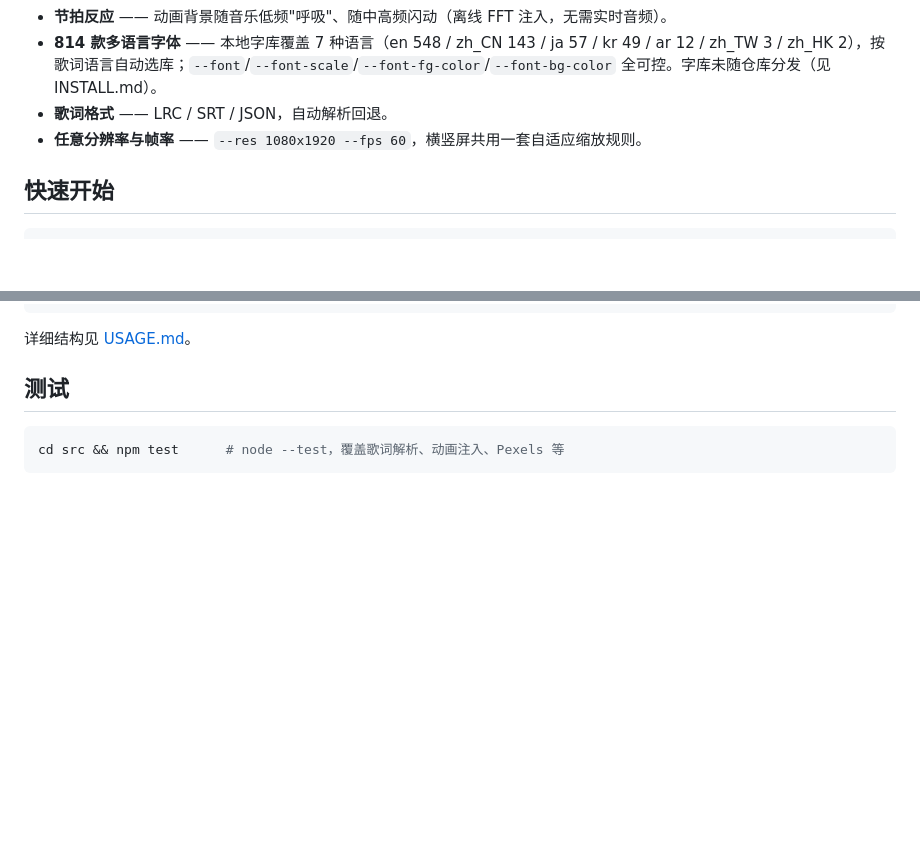
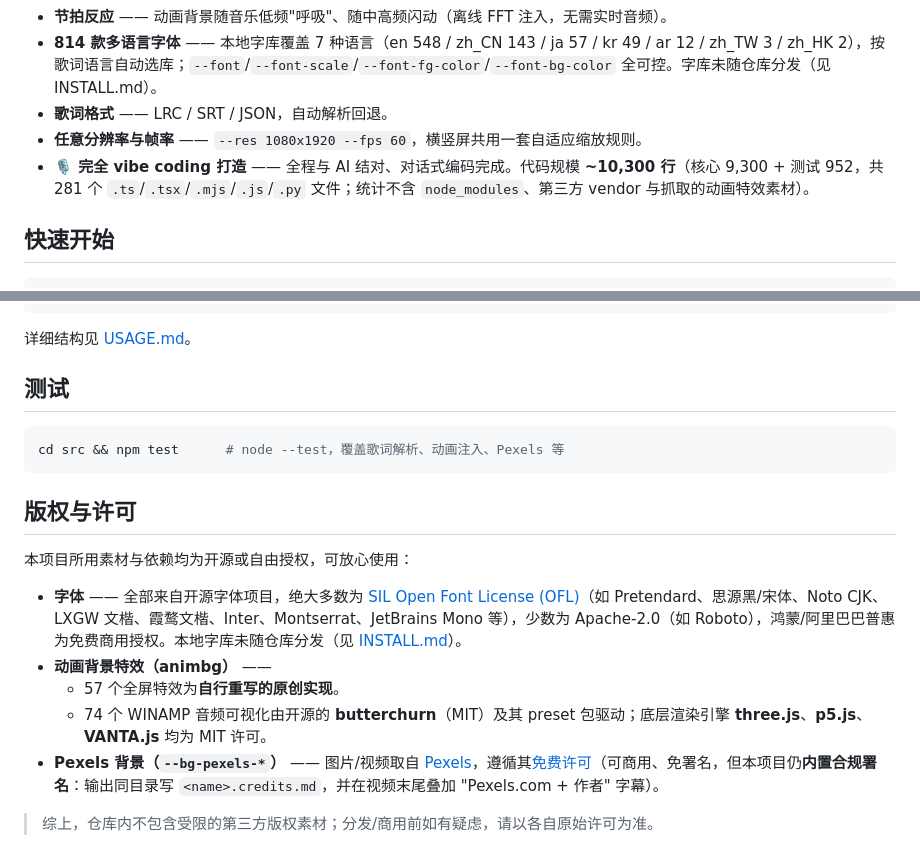
Before and after one commit to dfbb/mutv, a Markdown page: README.md, 2 parts joined by grey strips. GitHub-like rendering; blank space fills up the shorter version.

Commit message:
docs(readme): 注明 vibe coding、代码规模与版权许可
- 特性区:标注完全由 vibe coding 打造 + 代码规模 ~10,300 行(不含 node_modules/vendor/抓取素材)
- 新增"版权与许可"小节:字体(OFL/Apache)、animbg(原创重写 + butterchurn MIT)、Pexels(免费许可+内置署名)

Co-Authored-By: Claude Opus 4.8 (1M context) <noreply@anthropic.com>

````diff
--- a/README.md
+++ b/README.md
@@ -18,6 +18,7 @@ node src/cli.mjs --audio song.mp3 --lyrics song.srt --title "歌名"
 - **814 款多语言字体** —— 本地字库覆盖 7 种语言（en 548 / zh_CN 143 / ja 57 / kr 49 / ar 12 / zh_TW 3 / zh_HK 2），按歌词语言自动选库；`--font`/`--font-scale`/`--font-fg-color`/`--font-bg-color` 全可控。字库未随仓库分发（见 INSTALL.md）。
 - **歌词格式** —— LRC / SRT / JSON，自动解析回退。
 - **任意分辨率与帧率** —— `--res 1080x1920 --fps 60`，横竖屏共用一套自适应缩放规则。
+- **🎙️ 完全 vibe coding 打造** —— 全程与 AI 结对、对话式编码完成。代码规模 **~10,300 行**（核心 9,300 + 测试 952，共 281 个 `.ts`/`.tsx`/`.mjs`/`.js`/`.py` 文件；统计不含 `node_modules`、第三方 vendor 与抓取的动画特效素材）。
 
 ## 快速开始
 
@@ -136,3 +137,15 @@ out/             渲染输出
 ```bash
 cd src && npm test      # node --test，覆盖歌词解析、动画注入、Pexels 等
 ```
+
+## 版权与许可
+
+本项目所用素材与依赖均为开源或自由授权，可放心使用：
+
+- **字体** —— 全部来自开源字体项目，绝大多数为 [SIL Open Font License (OFL)](https://openfontlicense.org/)（如 Pretendard、思源黑/宋体、Noto CJK、LXGW 文楷、霞鹜文楷、Inter、Montserrat、JetBrains Mono 等），少数为 Apache-2.0（如 Roboto），鸿蒙/阿里巴巴普惠为免费商用授权。本地字库未随仓库分发（见 [INSTALL.md](INSTALL.md)）。
+- **动画背景特效（animbg）** ——
+  - 57 个全屏特效为**自行重写的原创实现**。
+  - 74 个 WINAMP 音频可视化由开源的 **butterchurn**（MIT）及其 preset 包驱动；底层渲染引擎 **three.js**、**p5.js**、**VANTA.js** 均为 MIT 许可。
+- **Pexels 背景（`--bg-pexels-*`）** —— 图片/视频取自 [Pexels](https://www.pexels.com)，遵循其[免费许可](https://www.pexels.com/license/)（可商用、免署名，但本项目仍**内置合规署名**：输出同目录写 `<name>.credits.md`，并在视频末尾叠加 "Pexels.com + 作者" 字幕）。
+
+> 综上，仓库内不包含受限的第三方版权素材；分发/商用前如有疑虑，请以各自原始许可为准。
````
